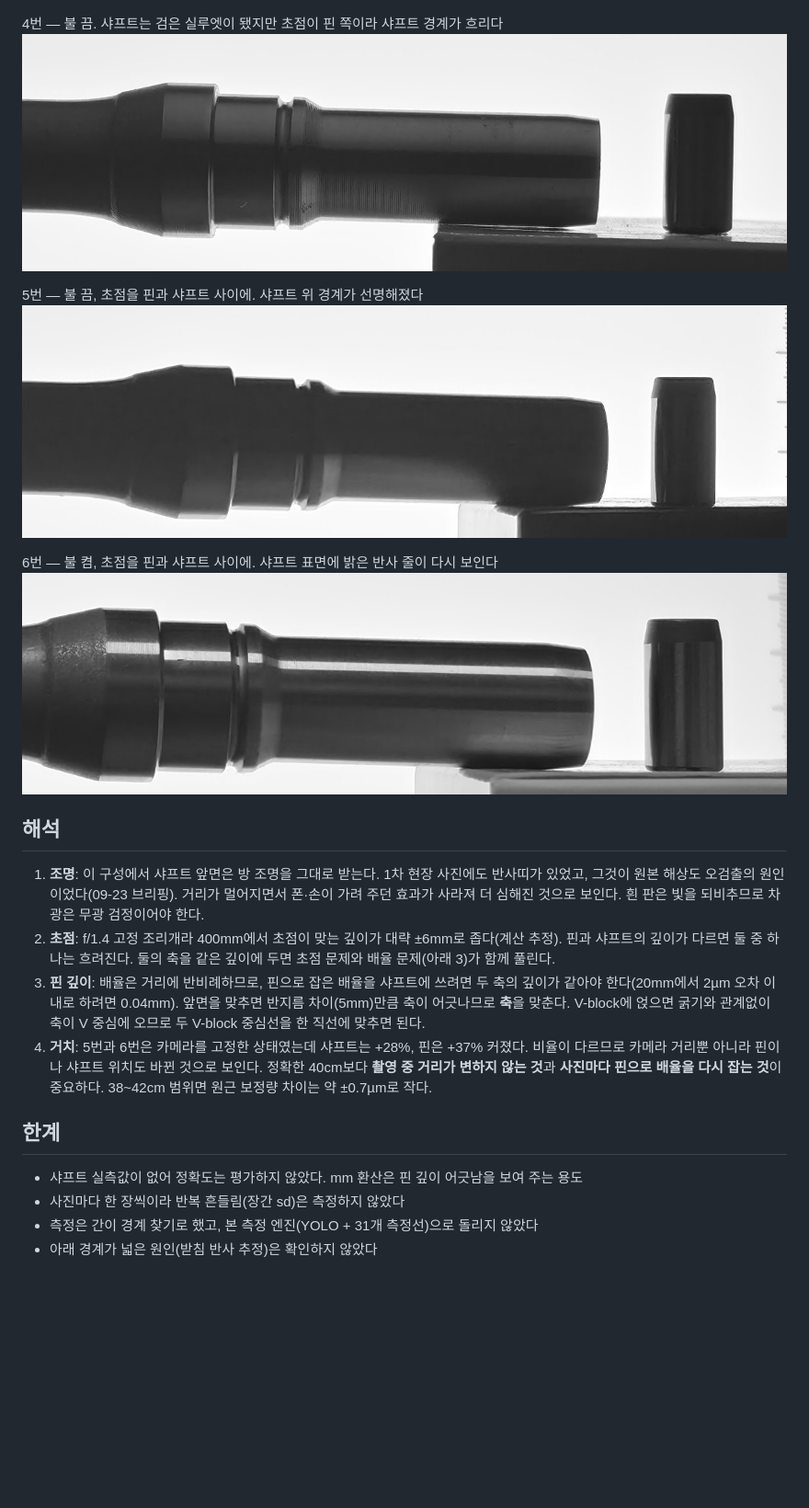
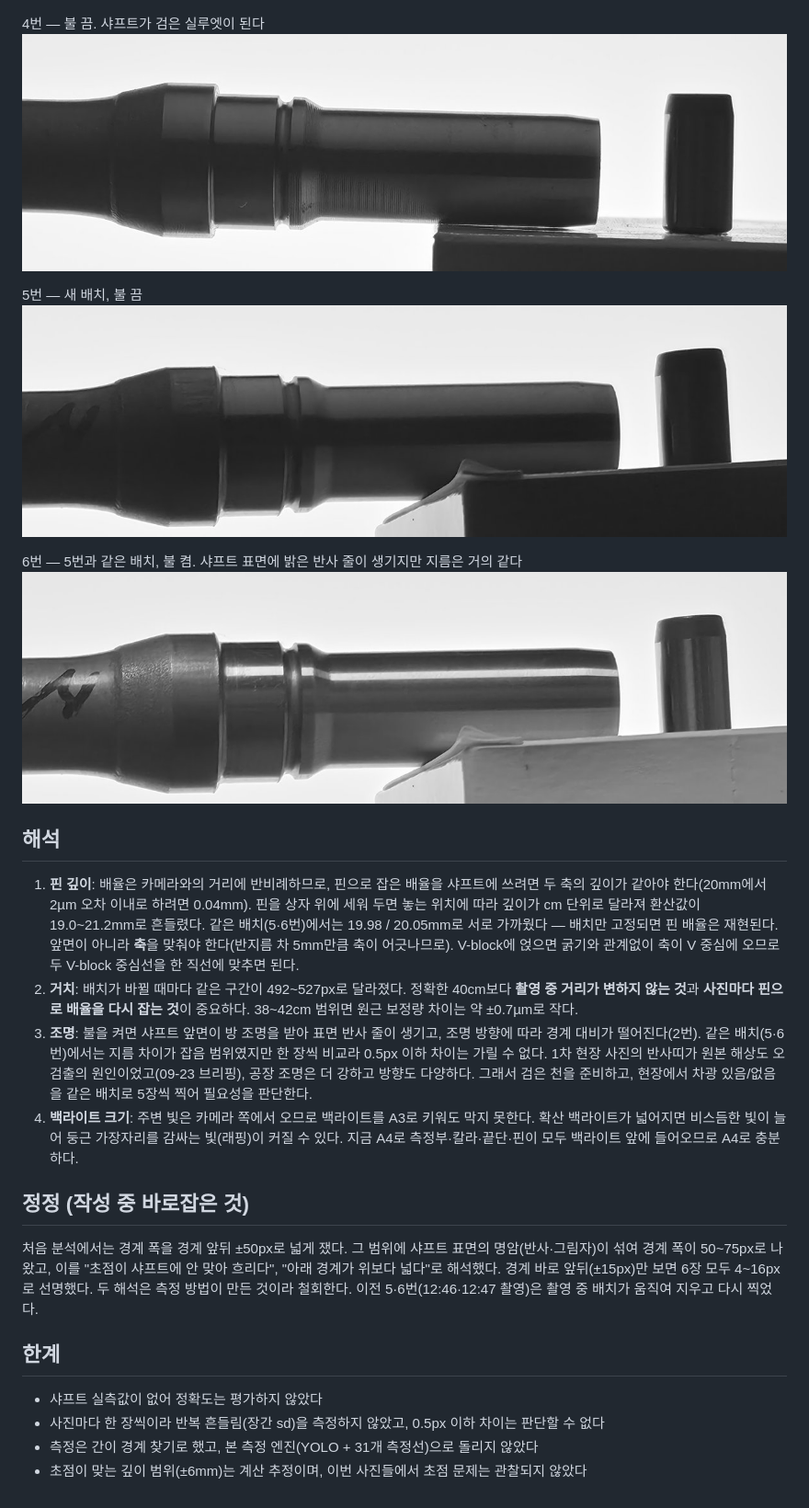
Before and after one commit to MinWookGim/shaft-od-vision, a Markdown page: docs/05_meetings/2026-10-01_자체촬영_사전점검.md, the part around one of its changes. Shown at 92% size. GitHub-like rendering; pictures changed too: docs/images/20261001_home_test/p5_같은배치_불끔.jpg (added), docs/images/20261001_home_test/p5_불끔_초점중간.jpg (deleted), docs/images/20261001_home_test/p6_같은배치_불켬.jpg (added); blank space fills up the shorter version.

```diff
--- a/docs/05_meetings/2026-10-01_자체촬영_사전점검.md
+++ b/docs/05_meetings/2026-10-01_자체촬영_사전점검.md
@@ -46,25 +49,29 @@
 3번 — 흰 하드보드지로 위를 가림. 흰 면이 빛을 되비춰 효과가 거의 없다
 ![](../images/20261001_home_test/p3_흰하드보드지_가림.jpg)
 
-4번 — 불 끔. 샤프트는 검은 실루엣이 됐지만 초점이 핀 쪽이라 샤프트 경계가 흐리다
+4번 — 불 끔. 샤프트가 검은 실루엣이 된다
 ![](../images/20261001_home_test/p4_불끔.jpg)
 
-5번 — 불 끔, 초점을 핀과 샤프트 사이에. 샤프트 위 경계가 선명해졌다
-![](../images/20261001_home_test/p5_불끔_초점중간.jpg)
+5번 — 새 배치, 불 끔
+![](../images/20261001_home_test/p5_같은배치_불끔.jpg)
 
-6번 — 불 켬, 초점을 핀과 샤프트 사이에. 샤프트 표면에 밝은 반사 줄이 다시 보인다
-![](../images/20261001_home_test/p6_불켬_초점중간.jpg)
+6번 — 5번과 같은 배치, 불 켬. 샤프트 표면에 밝은 반사 줄이 생기지만 지름은 거의 같다
+![](../images/20261001_home_test/p6_같은배치_불켬.jpg)
 
 ## 해석
 
-1. **조명**: 이 구성에서 샤프트 앞면은 방 조명을 그대로 받는다. 1차 현장 사진에도 반사띠가 있었고, 그것이 원본 해상도 오검출의 원인이었다(09-23 브리핑). 거리가 멀어지면서 폰·손이 가려 주던 효과가 사라져 더 심해진 것으로 보인다. 흰 판은 빛을 되비추므로 차광은 무광 검정이어야 한다.
-2. **초점**: f/1.4 고정 조리개라 400mm에서 초점이 맞는 깊이가 대략 ±6mm로 좁다(계산 추정). 핀과 샤프트의 깊이가 다르면 둘 중 하나는 흐려진다. 둘의 축을 같은 깊이에 두면 초점 문제와 배율 문제(아래 3)가 함께 풀린다.
-3. **핀 깊이**: 배율은 거리에 반비례하므로, 핀으로 잡은 배율을 샤프트에 쓰려면 두 축의 깊이가 같아야 한다(20mm에서 2µm 오차 이내로 하려면 0.04mm). 앞면을 맞추면 반지름 차이(5mm)만큼 축이 어긋나므로 **축**을 맞춘다. V-block에 얹으면 굵기와 관계없이 축이 V 중심에 오므로 두 V-block 중심선을 한 직선에 맞추면 된다.
-4. **거치**: 5번과 6번은 카메라를 고정한 상태였는데 샤프트는 +28%, 핀은 +37% 커졌다. 비율이 다르므로 카메라 거리뿐 아니라 핀이나 샤프트 위치도 바뀐 것으로 보인다. 정확한 40cm보다 **촬영 중 거리가 변하지 않는 것**과 **사진마다 핀으로 배율을 다시 잡는 것**이 중요하다. 38\~42cm 범위면 원근 보정량 차이는 약 ±0.7µm로 작다.
+1. **핀 깊이**: 배율은 카메라와의 거리에 반비례하므로, 핀으로 잡은 배율을 샤프트에 쓰려면 두 축의 깊이가 같아야 한다(20mm에서 2µm 오차 이내로 하려면 0.04mm). 핀을 상자 위에 세워 두면 놓는 위치에 따라 깊이가 cm 단위로 달라져 환산값이 19.0\~21.2mm로 흔들렸다. 같은 배치(5·6번)에서는 19.98 / 20.05mm로 서로 가까웠다 — 배치만 고정되면 핀 배율은 재현된다. 앞면이 아니라 **축**을 맞춰야 한다(반지름 차 5mm만큼 축이 어긋나므로). V-block에 얹으면 굵기와 관계없이 축이 V 중심에 오므로 두 V-block 중심선을 한 직선에 맞추면 된다.
+2. **거치**: 배치가 바뀔 때마다 같은 구간이 492\~527px로 달라졌다. 정확한 40cm보다 **촬영 중 거리가 변하지 않는 것**과 **사진마다 핀으로 배율을 다시 잡는 것**이 중요하다. 38\~42cm 범위면 원근 보정량 차이는 약 ±0.7µm로 작다.
+3. **조명**: 불을 켜면 샤프트 앞면이 방 조명을 받아 표면 반사 줄이 생기고, 조명 방향에 따라 경계 대비가 떨어진다(2번). 같은 배치(5·6번)에서는 지름 차이가 잡음 범위였지만 한 장씩 비교라 0.5px 이하 차이는 가릴 수 없다. 1차 현장 사진의 반사띠가 원본 해상도 오검출의 원인이었고(09-23 브리핑), 공장 조명은 더 강하고 방향도 다양하다. 그래서 검은 천을 준비하고, 현장에서 차광 있음/없음을 같은 배치로 5장씩 찍어 필요성을 판단한다.
+4. **백라이트 크기**: 주변 빛은 카메라 쪽에서 오므로 백라이트를 A3로 키워도 막지 못한다. 확산 백라이트가 넓어지면 비스듬한 빛이 늘어 둥근 가장자리를 감싸는 빛(래핑)이 커질 수 있다. 지금 A4로 측정부·칼라·끝단·핀이 모두 백라이트 앞에 들어오므로 A4로 충분하다.
+
+## 정정 (작성 중 바로잡은 것)
+
+처음 분석에서는 경계 폭을 경계 앞뒤 ±50px로 넓게 쟀다. 그 범위에 샤프트 표면의 명암(반사·그림자)이 섞여 경계 폭이 50\~75px로 나왔고, 이를 "초점이 샤프트에 안 맞아 흐리다", "아래 경계가 위보다 넓다"로 해석했다. 경계 바로 앞뒤(±15px)만 보면 6장 모두 4\~16px로 선명했다. 두 해석은 측정 방법이 만든 것이라 철회한다. 이전 5·6번(12:46·12:47 촬영)은 촬영 중 배치가 움직여 지우고 다시 찍었다.
 
 ## 한계
 
-- 샤프트 실측값이 없어 정확도는 평가하지 않았다. mm 환산은 핀 깊이 어긋남을 보여 주는 용도
-- 사진마다 한 장씩이라 반복 흔들림(장간 sd)은 측정하지 않았다
+- 샤프트 실측값이 없어 정확도는 평가하지 않았다
+- 사진마다 한 장씩이라 반복 흔들림(장간 sd)을 측정하지 않았고, 0.5px 이하 차이는 판단할 수 없다
 - 측정은 간이 경계 찾기로 했고, 본 측정 엔진(YOLO + 31개 측정선)으로 돌리지 않았다
-- 아래 경계가 넓은 원인(받침 반사 추정)은 확인하지 않았다
+- 초점이 맞는 깊이 범위(±6mm)는 계산 추정이며, 이번 사진들에서 초점 문제는 관찰되지 않았다
```
Also changed, not shown: other parts of docs/05_meetings/2026-10-01_자체촬영_사전점검.md (+21 -18 lines), docs/2026-10-02_2차촬영_계획서.md (+13 -4 lines).
